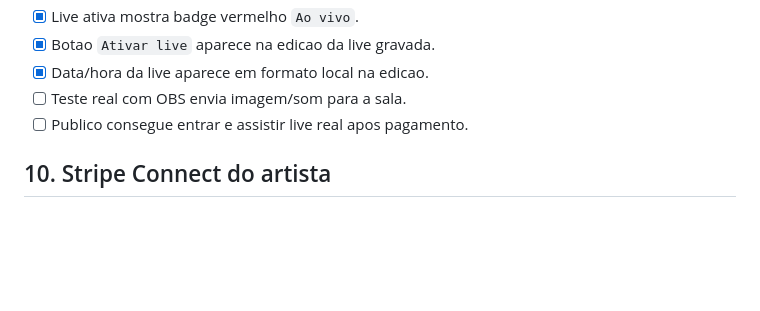
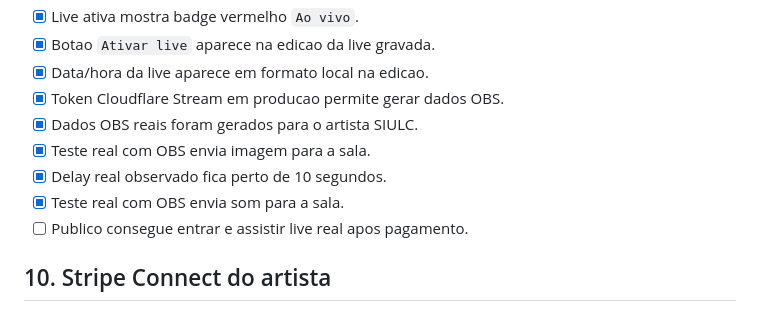
Before and after one commit to lmfcruz61/stagelink, a Markdown page: docs/StageHub-checklist-testes-site.md, the part around the change. Rendered like a GitHub page; blank space fills up the shorter version.

```diff
--- a/docs/StageHub-checklist-testes-site.md
+++ b/docs/StageHub-checklist-testes-site.md
@@ -149,7 +149,11 @@ Ambiente:
 - [x] Live ativa mostra badge vermelho `Ao vivo`.
 - [x] Botao `Ativar live` aparece na edicao da live gravada.
 - [x] Data/hora da live aparece em formato local na edicao.
-- [ ] Teste real com OBS envia imagem/som para a sala.
+- [x] Token Cloudflare Stream em producao permite gerar dados OBS.
+- [x] Dados OBS reais foram gerados para o artista SIULC.
+- [x] Teste real com OBS envia imagem para a sala.
+- [x] Delay real observado fica perto de 10 segundos.
+- [x] Teste real com OBS envia som para a sala.
 - [ ] Publico consegue entrar e assistir live real apos pagamento.
 
 ## 10. Stripe Connect do artista
```
Also changed, not shown: docs/StageHub-testes-feitos.md (+13 -1 lines).
